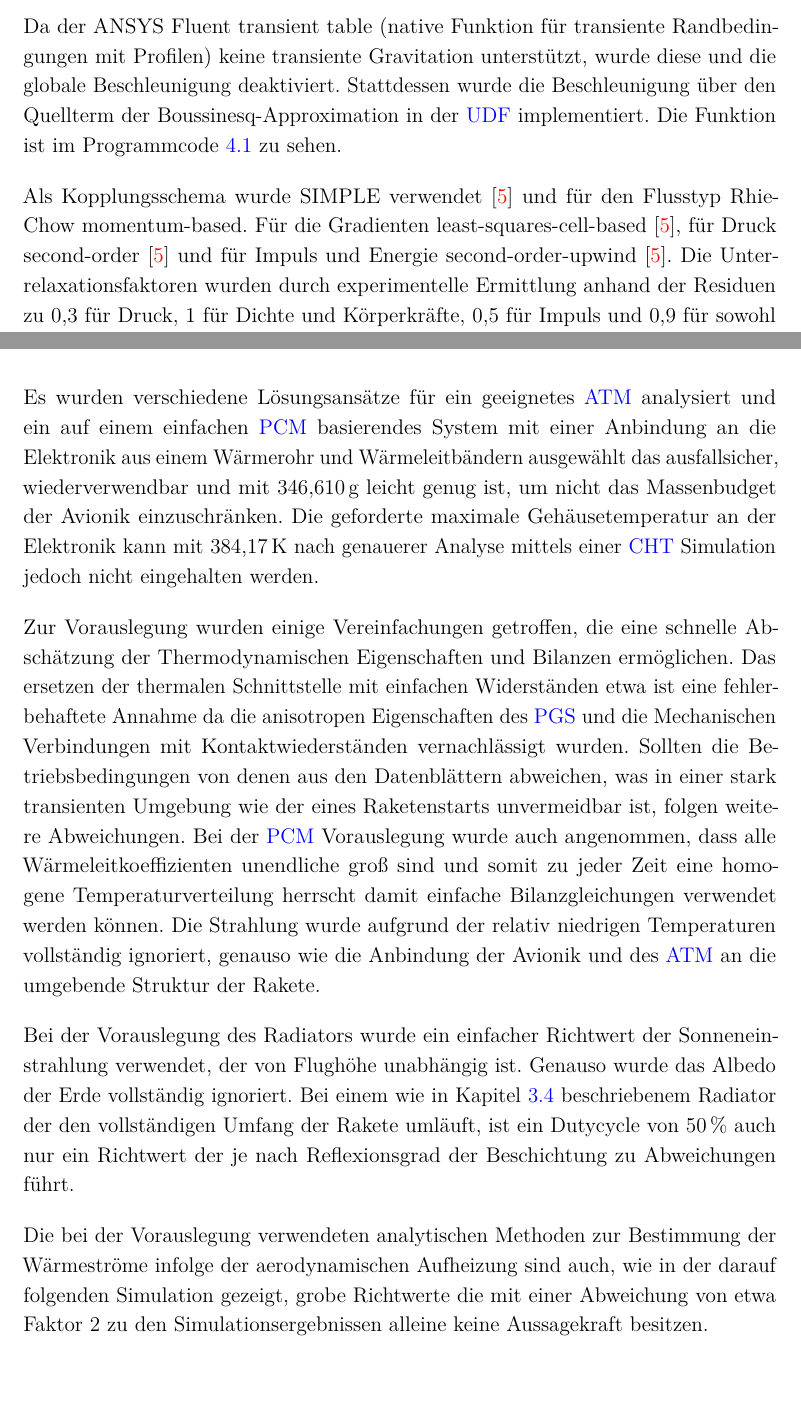
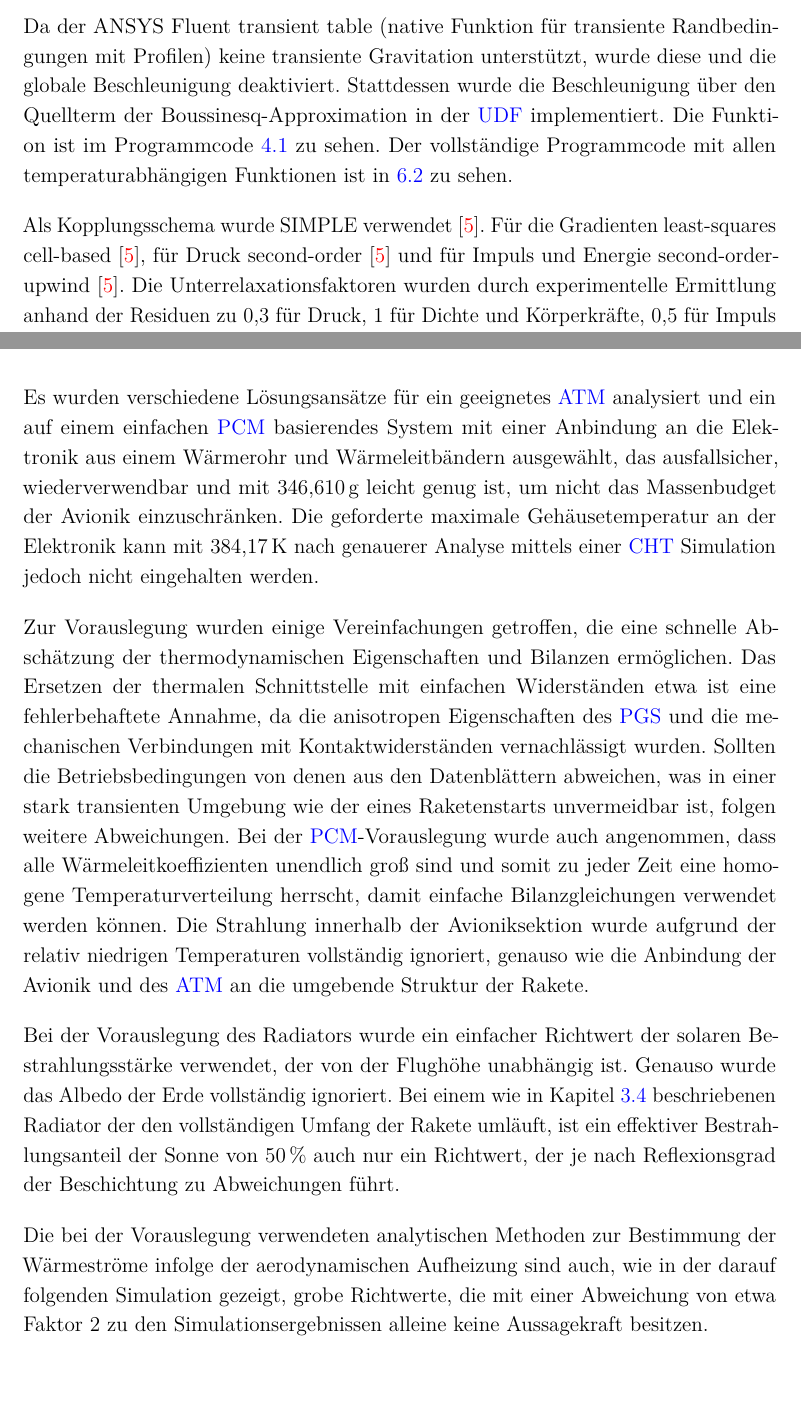
Before and after one commit to ViktorHoffmann/Thesis-Latex, a LaTeX thesis (Template_Thesis.tex, which reads Text/4_Simulation.tex, Text/5_Zusammenfassung.tex): two parts of pages 47 and 57 of 72, joined at a grey line, cut so that both start at the same text. Compiled offline with pdfLaTeX.

Commit message:
typos and edits 3

```diff
--- a/Text/4_Simulation.tex
+++ b/Text/4_Simulation.tex
@@ -116,9 +116,9 @@ werden können, ignoriert werden, da diese aus mangelhafter Genauigkeit der Fall
 Da der ANSYS Fluent transient table (native Funktion für transiente Randbedingungen mit Profilen) keine transiente Gravitation
 unterstützt, wurde diese und die globale Beschleunigung deaktiviert.
 Stattdessen wurde die Beschleunigung über den Quellterm der Boussinesq-Approximation in der \ac{udf} implementiert. Die Funktion ist im
-Programmcode~\ref{lst:udf_bossinesque} zu sehen.
+Programmcode~\ref{lst:udf_bossinesque} zu sehen. Der vollständige Programmcode mit allen temperaturabhängigen Funktionen ist in \ref{lst:udf_rest} zu sehen.
 
-Als Kopplungsschema wurde SIMPLE verwendet~\cite{akamcae-udf} und für den Flusstyp Rhie-Chow momentum-based. Für die Gradienten least-squares-cell-based~\cite{akamcae-udf}, für Druck second-order~\cite{akamcae-udf} und für Impuls und Energie
+Als Kopplungsschema wurde SIMPLE verwendet~\cite{akamcae-udf}. Für die Gradienten least-squares cell-based~\cite{akamcae-udf}, für Druck second-order~\cite{akamcae-udf} und für Impuls und Energie
 second-order-upwind~\cite{akamcae-udf}. Die Unterrelaxationsfaktoren wurden durch experimentelle Ermittlung anhand der Residuen zu 0,3 für Druck, 1 für Dichte
 und Körperkräfte, 0,5 für Impuls und 0,9 für sowohl Flüssigkeitsanteil als auch Energie gewählt.
 
--- a/Text/5_Zusammenfassung.tex
+++ b/Text/5_Zusammenfassung.tex
@@ -3,27 +3,27 @@
 
 Es wurden verschiedene Lösungsansätze für ein geeignetes \ac{atm} analysiert und ein auf einem einfachen \ac{pcm} basierendes System
 mit einer Anbindung an die Elektronik aus einem Wärmerohr und Wärmeleitbändern
-ausgewählt das ausfallsicher, wiederverwendbar und mit \SI{346,610}{\gram} leicht genug ist, um nicht das Massenbudget der Avionik einzuschränken.
+ausgewählt, das ausfallsicher, wiederverwendbar und mit \SI{346,610}{\gram} leicht genug ist, um nicht das Massenbudget der Avionik einzuschränken.
 Die geforderte maximale Gehäusetemperatur an der Elektronik kann mit \SI{384,17}{\kelvin} nach genauerer Analyse mittels einer \ac{cht} Simulation
 jedoch nicht eingehalten werden.
 
-Zur Vorauslegung wurden einige Vereinfachungen getroffen, die eine schnelle Abschätzung der Thermodynamischen Eigenschaften
+Zur Vorauslegung wurden einige Vereinfachungen getroffen, die eine schnelle Abschätzung der thermodynamischen Eigenschaften
 und Bilanzen ermöglichen.
-Das ersetzen der thermalen Schnittstelle mit einfachen Widerständen etwa ist eine fehlerbehaftete Annahme da die anisotropen Eigenschaften des \ac{pgs} und
-die Mechanischen
-Verbindungen mit Kontaktwiederständen vernachlässigt wurden. Sollten die Betriebsbedingungen von denen aus den Datenblättern abweichen, was in einer
+Das Ersetzen der thermalen Schnittstelle mit einfachen Widerständen etwa ist eine fehlerbehaftete Annahme, da die anisotropen Eigenschaften des \ac{pgs} und
+die mechanischen
+Verbindungen mit Kontaktwiderständen vernachlässigt wurden. Sollten die Betriebsbedingungen von denen aus den Datenblättern abweichen, was in einer
 stark transienten Umgebung wie der eines Raketenstarts unvermeidbar ist, folgen weitere Abweichungen.
-Bei der \ac{pcm} Vorauslegung wurde auch angenommen, dass alle Wärmeleitkoeffizienten unendliche groß sind und somit zu jeder Zeit
-eine homogene Temperaturverteilung herrscht damit einfache Bilanzgleichungen verwendet werden können.
-Die Strahlung wurde aufgrund der relativ niedrigen Temperaturen vollständig ignoriert, genauso wie
+Bei der \ac{pcm}-Vorauslegung wurde auch angenommen, dass alle Wärmeleitkoeffizienten unendlich groß sind und somit zu jeder Zeit
+eine homogene Temperaturverteilung herrscht, damit einfache Bilanzgleichungen verwendet werden können.
+Die Strahlung innerhalb der Avioniksektion wurde aufgrund der relativ niedrigen Temperaturen vollständig ignoriert, genauso wie
 die Anbindung der Avionik und des \ac{atm} an die umgebende Struktur der Rakete.
 
-Bei der Vorauslegung des Radiators wurde ein einfacher Richtwert der Sonneneinstrahlung verwendet, der von Flughöhe unabhängig ist.
+Bei der Vorauslegung des Radiators wurde ein einfacher Richtwert der solaren Bestrahlungsstärke verwendet, der von der Flughöhe unabhängig ist.
 Genauso wurde das Albedo der Erde vollständig ignoriert.
-Bei einem wie in Kapitel~\ref{sec:Radiator} beschriebenem Radiator der den vollständigen Umfang der Rakete umläuft, ist ein Dutycycle von
-\SI{50}{\percent} auch nur ein Richtwert der je nach Reflexionsgrad der Beschichtung zu Abweichungen führt.
+Bei einem wie in Kapitel~\ref{sec:Radiator} beschriebenen Radiator der den vollständigen Umfang der Rakete umläuft, ist ein effektiver Bestrahlungsanteil der Sonne von
+\SI{50}{\percent} auch nur ein Richtwert, der je nach Reflexionsgrad der Beschichtung zu Abweichungen führt.
 
 Die bei der Vorauslegung verwendeten analytischen Methoden zur Bestimmung der Wärmeströme infolge der aerodynamischen Aufheizung sind auch,
-wie in der darauf folgenden Simulation gezeigt, grobe Richtwerte die mit einer Abweichung von etwa Faktor 2 zu den Simulationsergebnissen
+wie in der darauf folgenden Simulation gezeigt, grobe Richtwerte, die mit einer Abweichung von etwa Faktor 2 zu den Simulationsergebnissen
 alleine keine Aussagekraft besitzen.
 
```
Also changed, not shown: Text/3_Design.tex (+1 -1 lines), Text/6_Ausblick.tex (+5 -5 lines), Text/Appendix.tex (+6 -6 lines), Template_Thesis.pdf, Text/4_Simulation.tex (15 more changed lines), Text/5_Zusammenfassung.tex (8 more changed lines), 2 other files.
